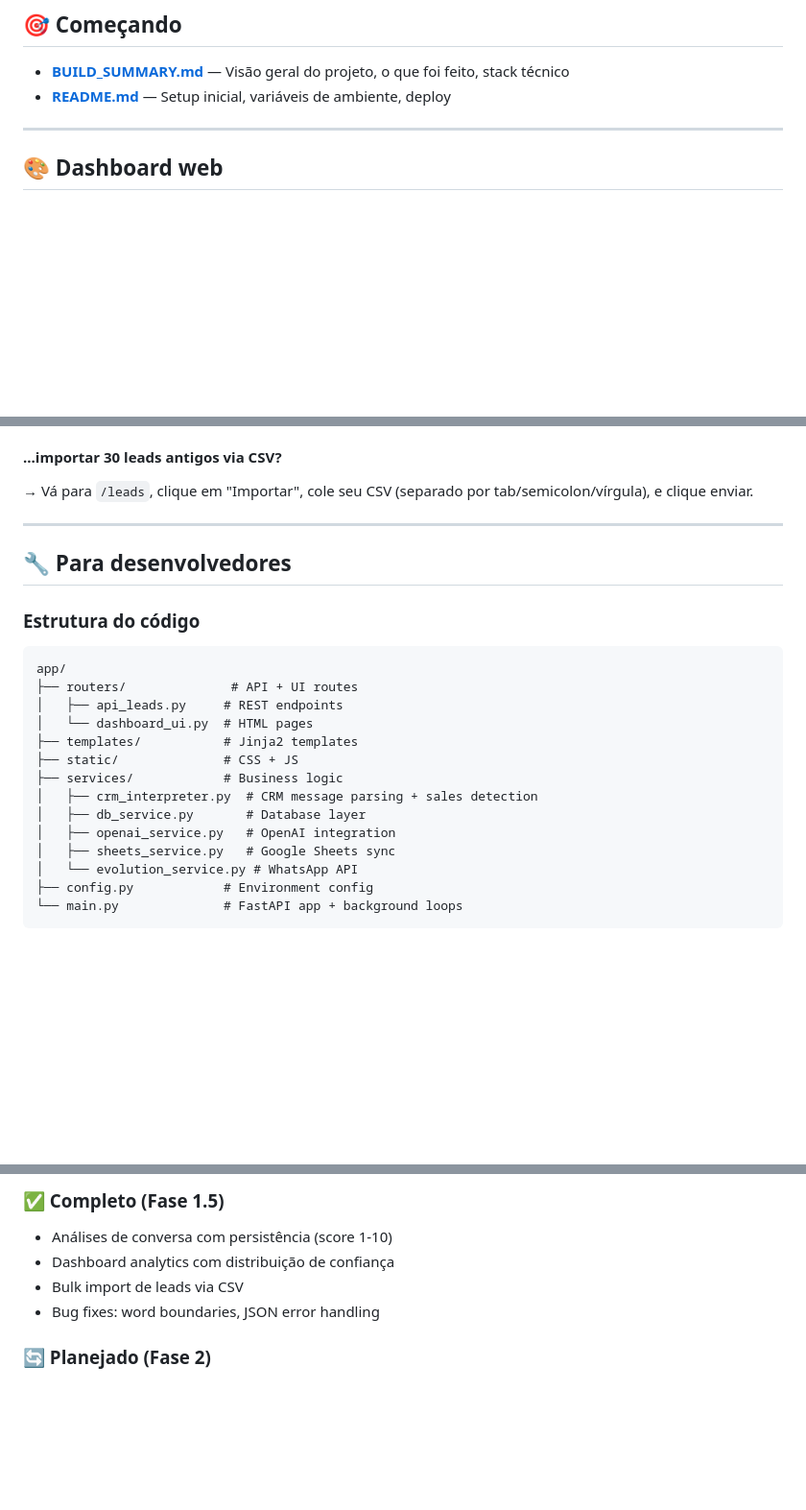
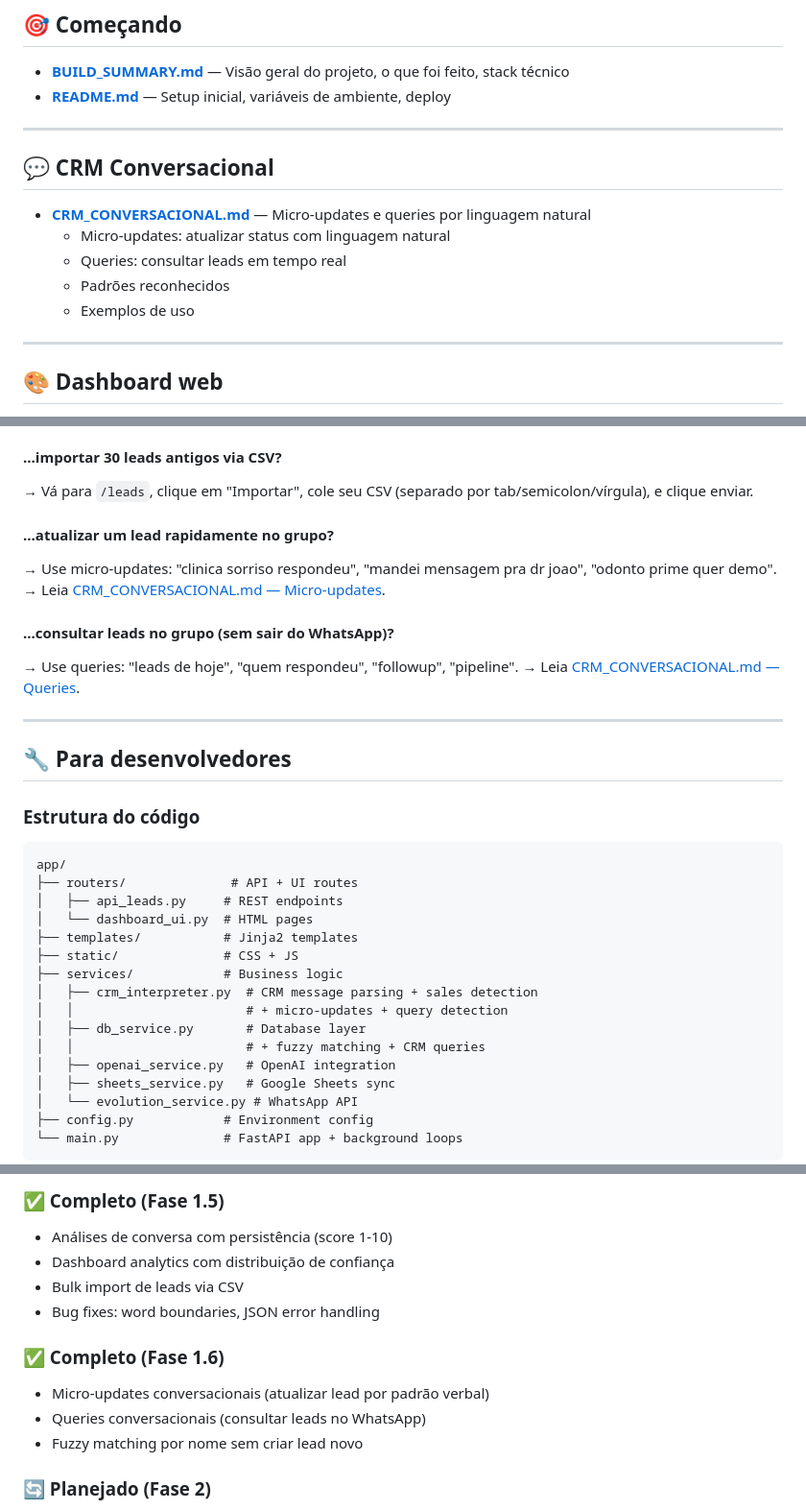
Before and after one commit to Drinhoc/iziprospect, a Markdown page: DOCS.md, 3 parts joined by grey strips. Shown at 96% size. Rendered like a GitHub page; blank space fills up the shorter version.

```diff
--- a/DOCS.md
+++ b/DOCS.md
@@ -8,6 +8,16 @@ Guia rápido para encontrar o que você precisa.
 
 - **[BUILD_SUMMARY.md](./BUILD_SUMMARY.md)** — Visão geral do projeto, o que foi feito, stack técnico
 - **[README.md](./README.md)** — Setup inicial, variáveis de ambiente, deploy
+
+---
+
+## 💬 CRM Conversacional
+
+- **[CRM_CONVERSACIONAL.md](./CRM_CONVERSACIONAL.md)** — Micro-updates e queries por linguagem natural
+  - Micro-updates: atualizar status com linguagem natural
+  - Queries: consultar leads em tempo real
+  - Padrões reconhecidos
+  - Exemplos de uso
 
 ---
 
@@ -68,6 +78,14 @@ Guia rápido para encontrar o que você precisa.
 #### ...importar 30 leads antigos via CSV?
 → Vá para `/leads`, clique em "Importar", cole seu CSV (separado por tab/semicolon/vírgula), e clique enviar.
 
+#### ...atualizar um lead rapidamente no grupo?
+→ Use micro-updates: "clinica sorriso respondeu", "mandei mensagem pra dr joao", "odonto prime quer demo".
+→ Leia [CRM_CONVERSACIONAL.md — Micro-updates](./CRM_CONVERSACIONAL.md#micro-updates).
+
+#### ...consultar leads no grupo (sem sair do WhatsApp)?
+→ Use queries: "leads de hoje", "quem respondeu", "followup", "pipeline".
+→ Leia [CRM_CONVERSACIONAL.md — Queries](./CRM_CONVERSACIONAL.md#queries).
+
 ---
 
 ## 🔧 Para desenvolvedores
@@ -83,7 +101,9 @@ app/
 ├── static/              # CSS + JS
 ├── services/            # Business logic
 │   ├── crm_interpreter.py  # CRM message parsing + sales detection
+│   │                       # + micro-updates + query detection
 │   ├── db_service.py       # Database layer
+│   │                       # + fuzzy matching + CRM queries
 │   ├── openai_service.py   # OpenAI integration
 │   ├── sheets_service.py   # Google Sheets sync
 │   └── evolution_service.py # WhatsApp API
@@ -217,6 +237,11 @@ Veja [DASHBOARD.md — Configuração](./DASHBOARD.md#-configuração) para a li
 - Bulk import de leads via CSV
 - Bug fixes: word boundaries, JSON error handling
 
+### ✅ Completo (Fase 1.6)
+- Micro-updates conversacionais (atualizar lead por padrão verbal)
+- Queries conversacionais (consultar leads no WhatsApp)
+- Fuzzy matching por nome sem criar lead novo
+
 ### 🔄 Planejado (Fase 2)
 - Follow-up automático
 - Lead score por lead
```
Also changed, not shown: other parts of DOCS.md (+2 -1 lines), CRM_CONVERSACIONAL.md (added, +384 -0 lines).
